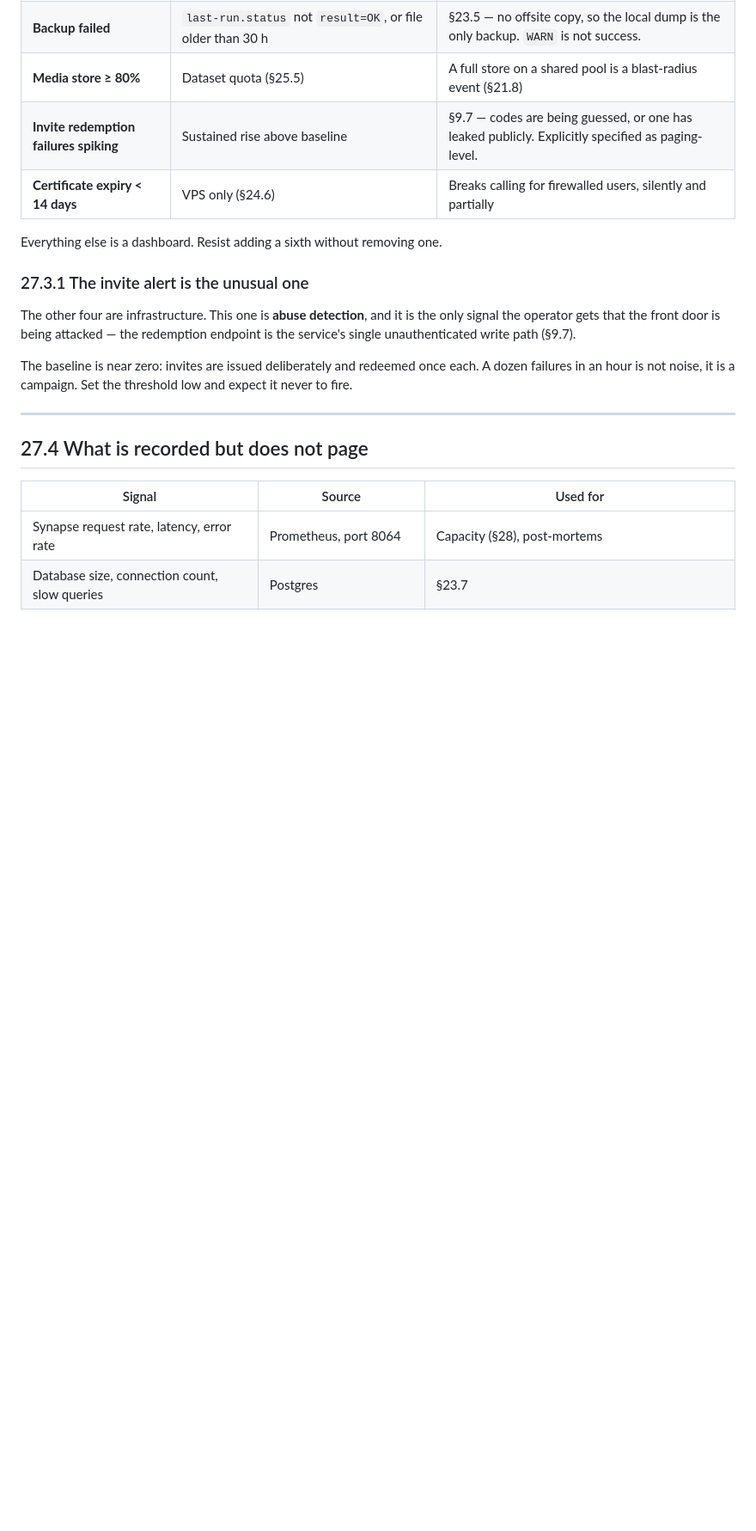
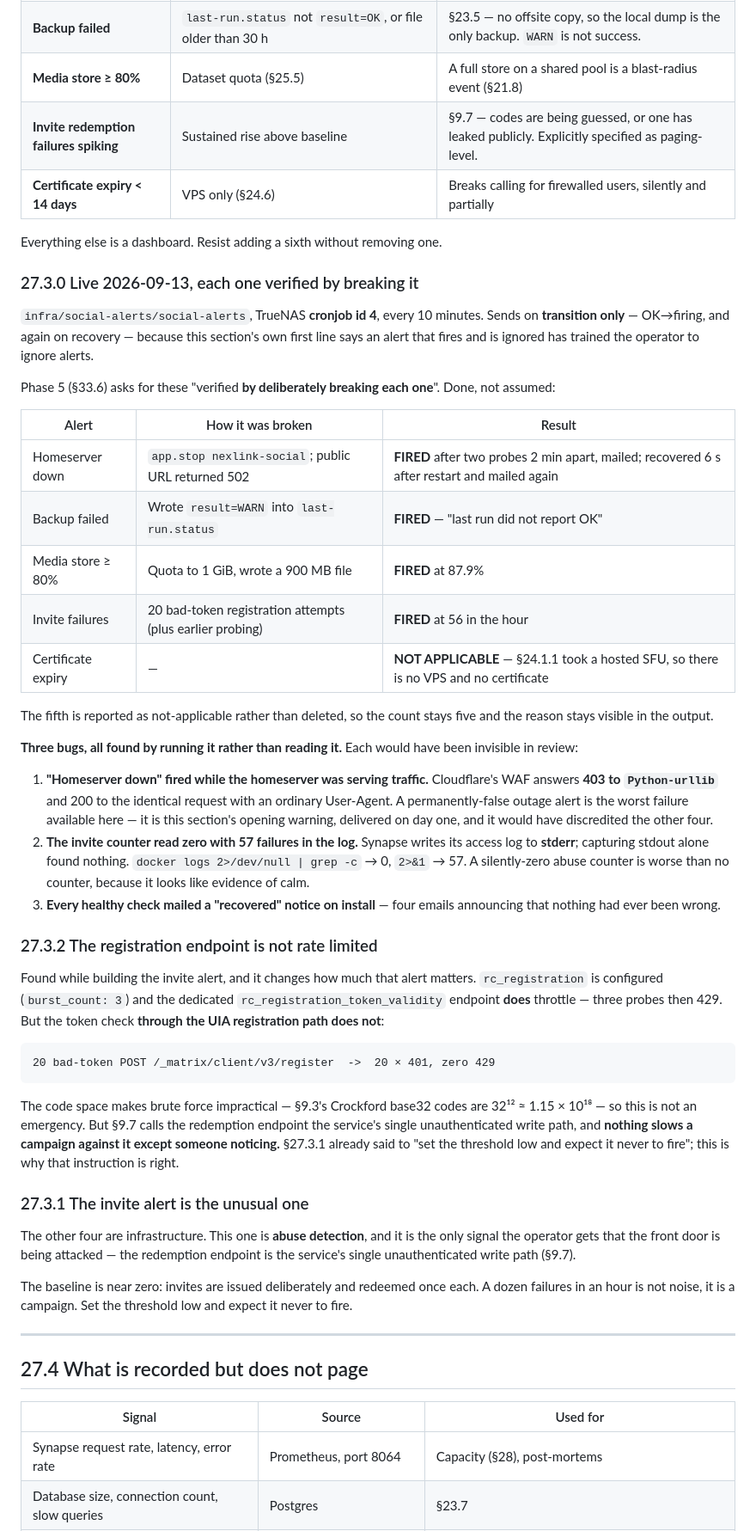
Before and after one commit to THVjQ/NexLink-Social, a Markdown page: docs/social/27-observability.md, the part around the change. Shown at 86% size. GitHub-like rendering; blank space fills up the shorter version.

Commit message:
§27.3: all four applicable alerts verified by breaking them, and scheduled
TrueNAS cronjob id 4, every 10 minutes.

Phase 5 asks for these "verified by deliberately breaking each one". Done:

  Homeserver down  app.stop -> public URL 502 -> FIRED after two probes 2 min
                   apart, mailed; back up 6s after restart, recovery mailed
  Backup failed    wrote result=WARN -> FIRED ("WARN is not success")
  Media >= 80%     quota to 1 GiB + 900 MB file -> FIRED at 87.9%
  Invite failures  20 bad-token registrations -> FIRED at 56 in the hour
  Cert expiry      NOT APPLICABLE — §24.1.1 took a hosted SFU, no VPS

All broken conditions were restored and re-verified green. The homeserver
outage was ~3 minutes with no users, which is the cheap moment to test the one
alert whose whole job is "the service is down, nothing else matters".

§27.3.2 records a finding from building the invite alert: rc_registration is
configured with burst_count 3 and the validity endpoint throttles at three
probes, but twenty bad-token attempts through the UIA registration path all
returned 401 with zero 429s. The code space (32^12) makes brute force
impractical, so this is not an emergency — but §9.7 calls that endpoint the
single unauthenticated write path, and nothing slows a campaign against it
except someone noticing. Which is exactly why §27.3.1 says to set the threshold
low and expect it never to fire.

Co-Authored-By: Claude Opus 5 <noreply@anthropic.com>
Claude-Session: https://claude.ai/code/session_01SRxc7SJbko2QrehzHnnL2e

````diff
--- a/docs/social/27-observability.md
+++ b/docs/social/27-observability.md
@@ -57,6 +57,60 @@ has trained the operator to ignore alerts.
 | **Certificate expiry < 14 days** | VPS only (§24.6) | Breaks calling for firewalled users, silently and partially |
 
 Everything else is a dashboard. Resist adding a sixth without removing one.
+
+### 27.3.0 Live 2026-09-13, each one verified by breaking it
+
+`infra/social-alerts/social-alerts`, TrueNAS **cronjob id 4**, every 10 minutes.
+Sends on **transition only** — OK→firing, and again on recovery — because this
+section's own first line says an alert that fires and is ignored has trained the
+operator to ignore alerts.
+
+Phase 5 (§33.6) asks for these "verified **by deliberately breaking each one**".
+Done, not assumed:
+
+| Alert | How it was broken | Result |
+|---|---|---|
+| Homeserver down | `app.stop nexlink-social`; public URL returned 502 | **FIRED** after two probes 2 min apart, mailed; recovered 6 s after restart and mailed again |
+| Backup failed | Wrote `result=WARN` into `last-run.status` | **FIRED** — "last run did not report OK" |
+| Media store ≥ 80% | Quota to 1 GiB, wrote a 900 MB file | **FIRED** at 87.9% |
+| Invite failures | 20 bad-token registration attempts (plus earlier probing) | **FIRED** at 56 in the hour |
+| Certificate expiry | — | **NOT APPLICABLE** — §24.1.1 took a hosted SFU, so there is no VPS and no certificate |
+
+The fifth is reported as not-applicable rather than deleted, so the count stays
+five and the reason stays visible in the output.
+
+**Three bugs, all found by running it rather than reading it.** Each would have
+been invisible in review:
+
+1. **"Homeserver down" fired while the homeserver was serving traffic.**
+   Cloudflare's WAF answers **403 to `Python-urllib`** and 200 to the identical
+   request with an ordinary User-Agent. A permanently-false outage alert is the
+   worst failure available here — it is this section's opening warning,
+   delivered on day one, and it would have discredited the other four.
+2. **The invite counter read zero with 57 failures in the log.** Synapse writes
+   its access log to **stderr**; capturing stdout alone found nothing.
+   `docker logs 2>/dev/null | grep -c` → 0, `2>&1` → 57. A silently-zero abuse
+   counter is worse than no counter, because it looks like evidence of calm.
+3. **Every healthy check mailed a "recovered" notice on install** — four emails
+   announcing that nothing had ever been wrong.
+
+### 27.3.2 The registration endpoint is not rate limited
+
+Found while building the invite alert, and it changes how much that alert
+matters. `rc_registration` is configured (`burst_count: 3`) and the dedicated
+`rc_registration_token_validity` endpoint **does** throttle — three probes then
+429. But the token check **through the UIA registration path does not**:
+
+```
+20 bad-token POST /_matrix/client/v3/register  ->  20 × 401, zero 429
+```
+
+The code space makes brute force impractical — §9.3's Crockford base32 codes are
+32¹² ≈ 1.15 × 10¹⁸ — so this is not an emergency. But §9.7 calls the redemption
+endpoint the service's single unauthenticated write path, and **nothing slows a
+campaign against it except someone noticing.** §27.3.1 already said to "set the
+threshold low and expect it never to fire"; this is why that instruction is
+right.
 
 ### 27.3.1 The invite alert is the unusual one
 
````
